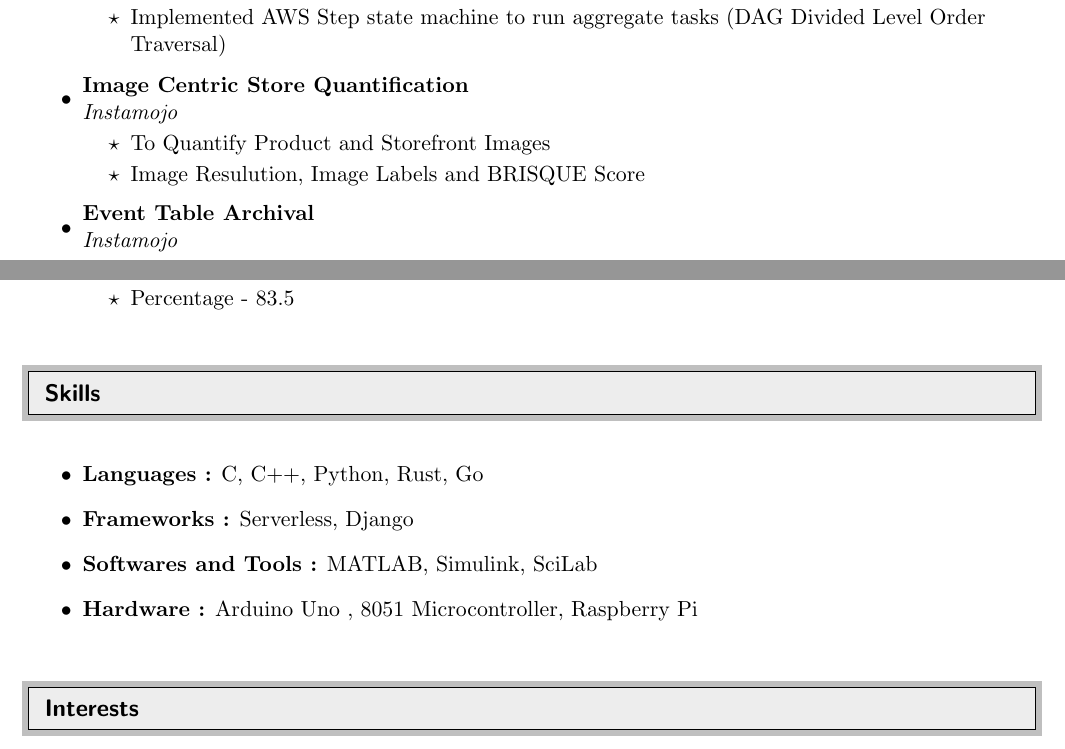
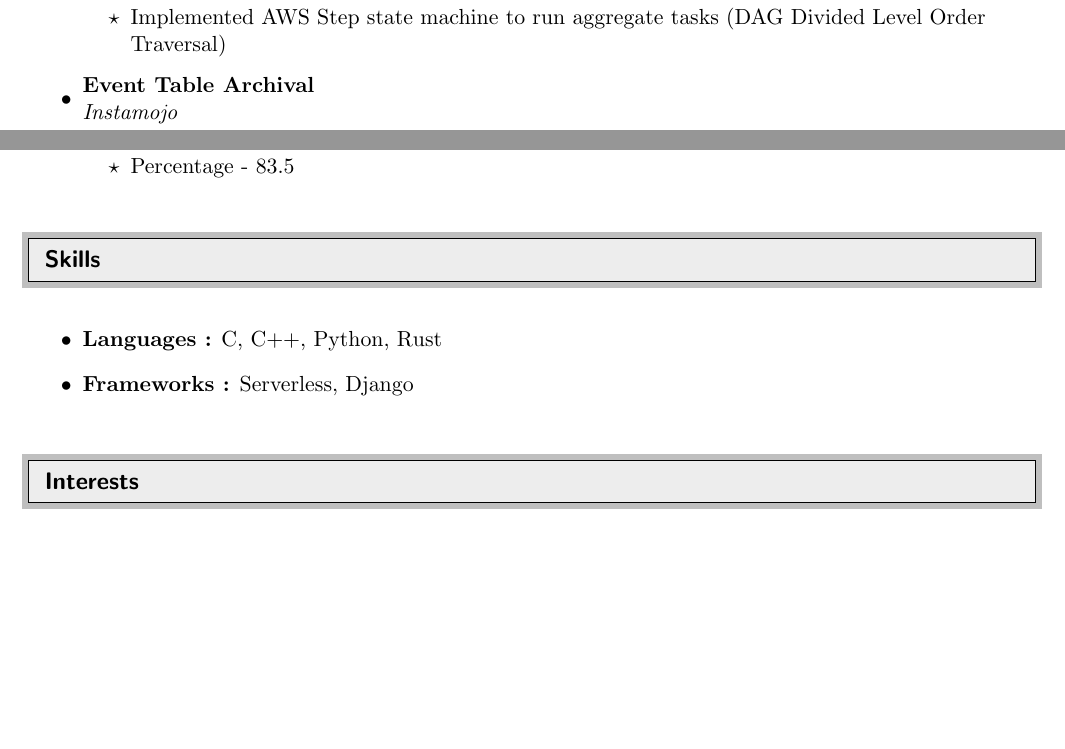
Before and after one commit to MMuthukrishna/blog, a LaTeX CV (content/cv/cv.tex): two parts of pages 1 and 2 of 3, joined at a grey line, cut so that both start at the same text, the shorter picture padded with empty space. Compiled offline with pdfLaTeX.

Commit message:
Update cv

```diff
--- a/content/cv/cv.tex
+++ b/content/cv/cv.tex
@@ -83,13 +83,6 @@
 	\ressubheading{DAG Workflow}{}{Instamojo}{}
 	\begin{itemize}
 		\resitem{Implemented AWS Step state machine to run aggregate tasks (DAG Divided Level Order Traversal)}
-	\end{itemize}
-
-\item
-	\ressubheading{Image Centric Store Quantification}{}{Instamojo}{}
-	\begin{itemize}
-	\resitem{To Quantify Product and Storefront Images}
-	\resitem{Image Resulution, Image Labels and BRISQUE Score}
 	\end{itemize}
 
 \item
@@ -198,10 +191,8 @@
 
 \begin{itemize}
 
-\item {\bf Languages :} C, C++, Python, Rust, Go
+\item {\bf Languages :} C, C++, Python, Rust
 \item {\bf Frameworks :} Serverless, Django
-\item {\bf Softwares and Tools :} MATLAB,  Simulink, SciLab
-\item {\bf Hardware :} Arduino Uno , 8051 Microcontroller, Raspberry Pi
 
 \end{itemize}
 
```
Also changed, not shown: content/cv/cv.pdf, content/cv/cv.tex (4 more changed lines).
